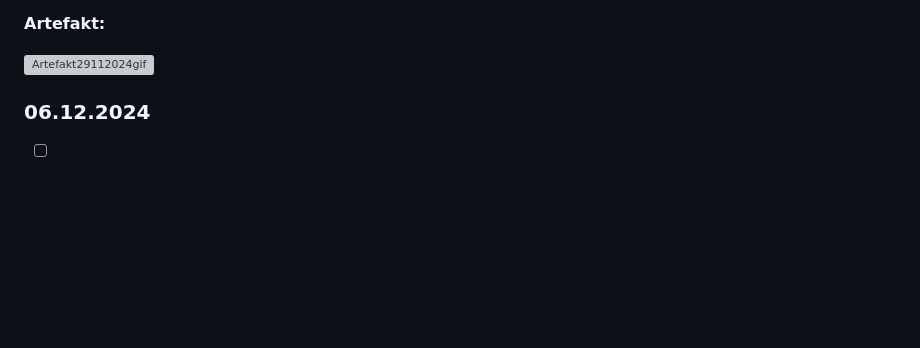
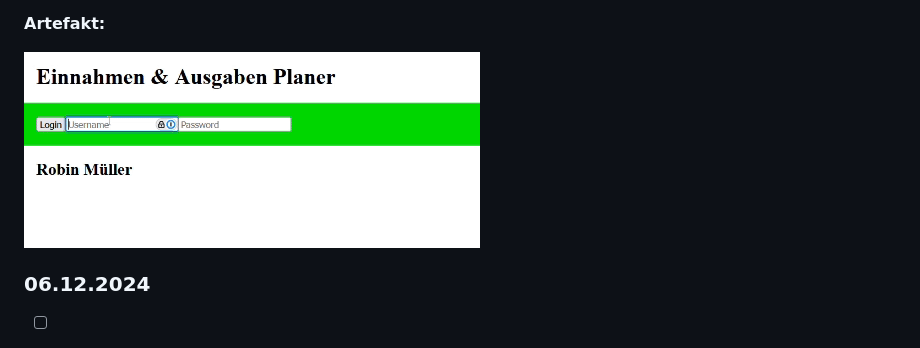
Before and after one commit to RobiBlocks/Lern-Periode-7, a Markdown page: README.md, the part around the change. GitHub-like rendering; blank space fills up the shorter version; grey boxes are pictures that could not be loaded.

```diff
--- a/README.md
+++ b/README.md
@@ -72,7 +72,7 @@ Heute habe ich die Loginseite implementiert. Auf der Loginseit kann man sich nun
 
 **Artefakt:**
 
-![Artefakt29112024gif](.../Artefakt_29112024.gif?msec=1732896765261)
+![Artefakt29112024gif](./Artefakt_29112024.gif?msec=1732896765261)
 
 ### 06.12.2024
 
```
